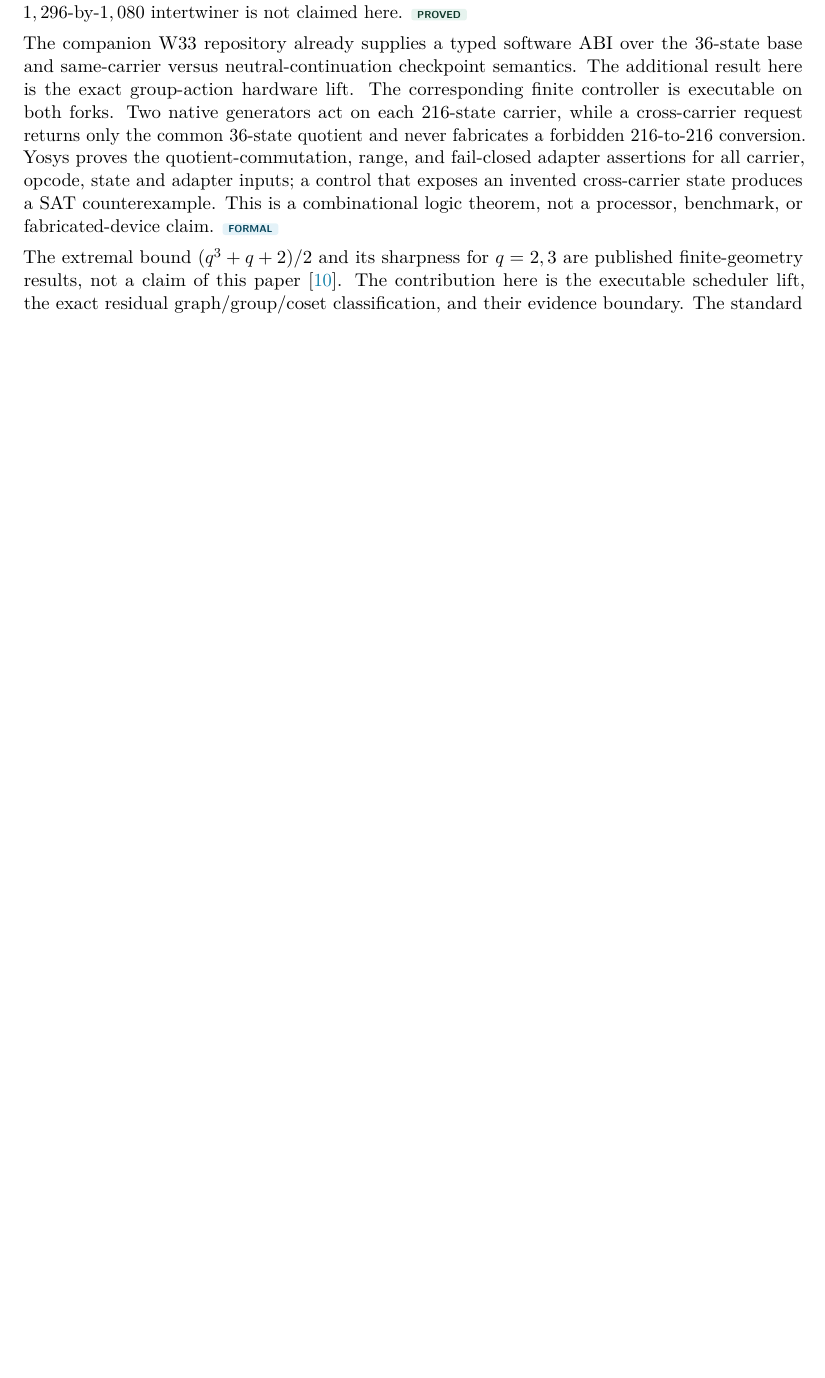
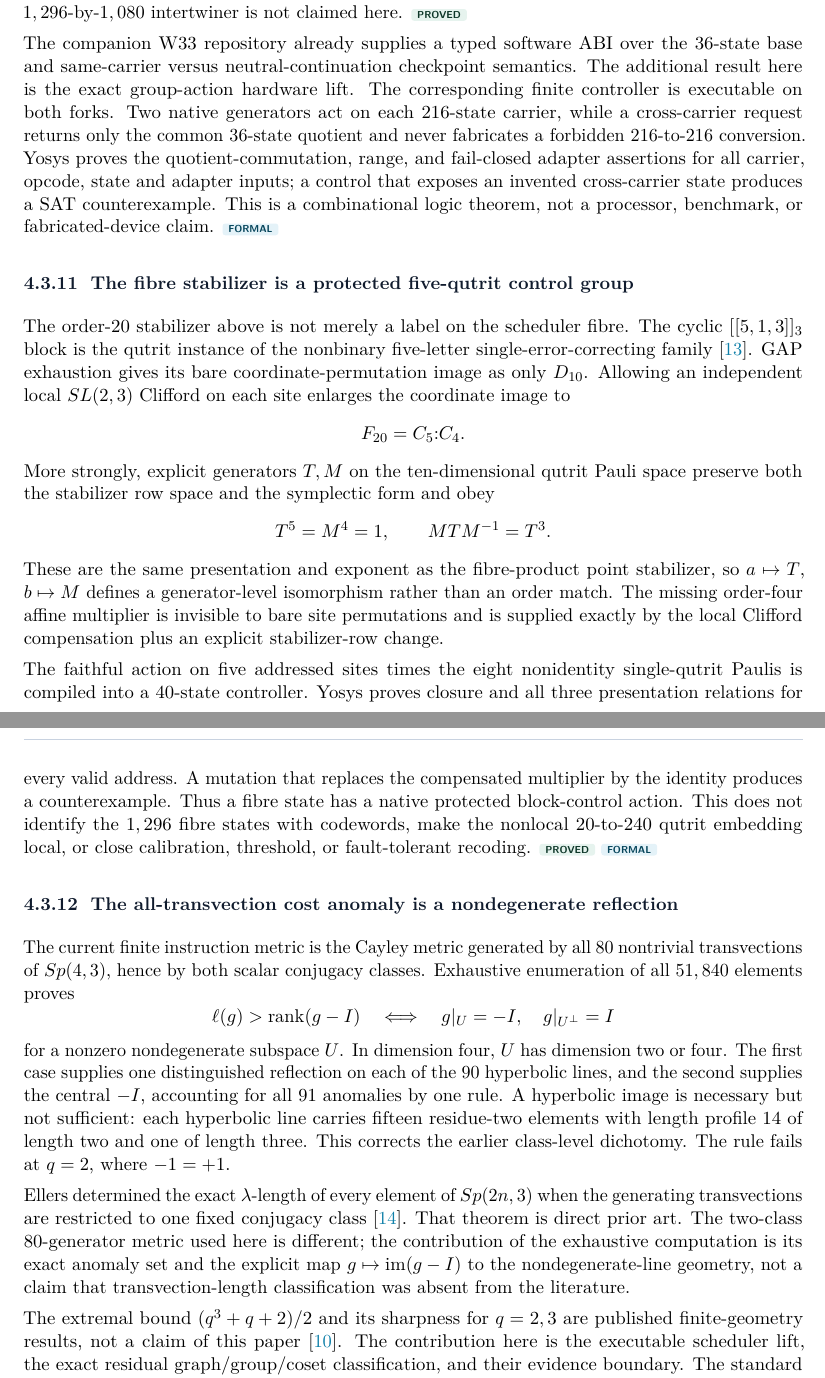
Before and after one commit to wilcompute/Holotrade, a LaTeX document (docs/holotrade.tex): part of page 24 of 39 before the commit and two parts of pages 24 and 25 of 40 after it, the two joined at a grey line, cut so that both start at the same text, the shorter picture padded with empty space. Compiled offline with pdfLaTeX.

Commit message:
Publish the F20 qutrit control breakthrough
Normalize semantic certificate hashes, refresh the dependent dual-carrier proof binding, publish the protected five-qutrit F20 bridge in the README, paper, and live evidence panel, and add focused freeze/verify commands. Verified with the 5/5 F20 lane, 5/5 dual-carrier lane, Yosys positive proofs and mutation controls; the first full backend run reached 77/78 and identified the repaired stale source hash.

```diff
--- a/docs/holotrade.tex
+++ b/docs/holotrade.tex
@@ -1382,6 +1382,63 @@ range, and fail-closed adapter assertions for all carrier, opcode, state and
 adapter inputs; a control that exposes an invented cross-carrier state produces
 a SAT counterexample.  This is a combinational logic theorem, not a processor,
 benchmark, or fabricated-device claim. \FORMAL
+
+\subsubsection{The fibre stabilizer is a protected five-qutrit control group}
+
+The order-$20$ stabilizer above is not merely a label on the scheduler fibre.
+The cyclic $[[5,1,3]]_3$ block is the qutrit instance of the nonbinary
+five-letter single-error-correcting family~\cite{rains1999nonbinary}. GAP
+exhaustion gives its bare coordinate-permutation image as only $D_{10}$.
+Allowing an independent local $SL(2,3)$ Clifford on each site enlarges the
+coordinate image to
+\[
+ F_{20}=C_5{:}C_4.
+\]
+More strongly, explicit generators $T,M$ on the ten-dimensional qutrit Pauli
+space preserve both the stabilizer row space and the symplectic form and obey
+\[
+ T^5=M^4=1,\qquad MTM^{-1}=T^3.
+\]
+These are the same presentation and exponent as the fibre-product point
+stabilizer, so $a\mapsto T$, $b\mapsto M$ defines a generator-level
+isomorphism rather than an order match. The missing order-four affine
+multiplier is invisible to bare site permutations and is supplied exactly by
+the local Clifford compensation plus an explicit stabilizer-row change.
+
+The faithful action on five addressed sites times the eight nonidentity
+single-qutrit Paulis is compiled into a $40$-state controller. Yosys proves
+closure and all three presentation relations for every valid address. A
+mutation that replaces the compensated multiplier by the identity produces a
+counterexample. Thus a fibre state has a native protected block-control
+action. This does not identify the $1,296$ fibre states with codewords, make
+the nonlocal $20$-to-$240$ qutrit embedding local, or close calibration,
+threshold, or fault-tolerant recoding. \PROVED\ \FORMAL
+
+\subsubsection{The all-transvection cost anomaly is a nondegenerate reflection}
+
+The current finite instruction metric is the Cayley metric generated by all
+$80$ nontrivial transvections of $Sp(4,3)$, hence by both scalar conjugacy
+classes. Exhaustive enumeration of all $51,840$ elements proves
+\[
+ \ell(g)>\operatorname{rank}(g-I)
+ \quad\Longleftrightarrow\quad
+ g|_U=-I,\quad g|_{U^\perp}=I
+\]
+for a nonzero nondegenerate subspace $U$. In dimension four, $U$ has dimension
+two or four. The first case supplies one distinguished reflection on each of
+the $90$ hyperbolic lines, and the second supplies the central $-I$, accounting
+for all $91$ anomalies by one rule. A hyperbolic image is necessary but not
+sufficient: each hyperbolic line carries fifteen residue-two elements with
+length profile $14$ of length two and one of length three. This corrects the
+earlier class-level dichotomy. The rule fails at $q=2$, where $-1=+1$.
+
+Ellers determined the exact $\lambda$-length of every element of $Sp(2n,3)$
+when the generating transvections are restricted to one fixed conjugacy
+class~\cite{ellers1994transvections}. That theorem is direct prior art. The
+two-class $80$-generator metric used here is different; the contribution of
+the exhaustive computation is its exact anomaly set and the explicit map
+$g\mapsto\operatorname{im}(g-I)$ to the nondegenerate-line geometry, not a
+claim that transvection-length classification was absent from the literature.
 
 The extremal bound $(q^3+q+2)/2$ and its sharpness for $q=2,3$ are published
 finite-geometry results, not a claim of this paper~\cite{debeule2008hermitian}.
```
Also changed, not shown: .continuity/SESSION_NOTES.md, README.md, docs/holotrade.pdf, docs/holotrade.tex (14 more changed lines), 11 other files.
